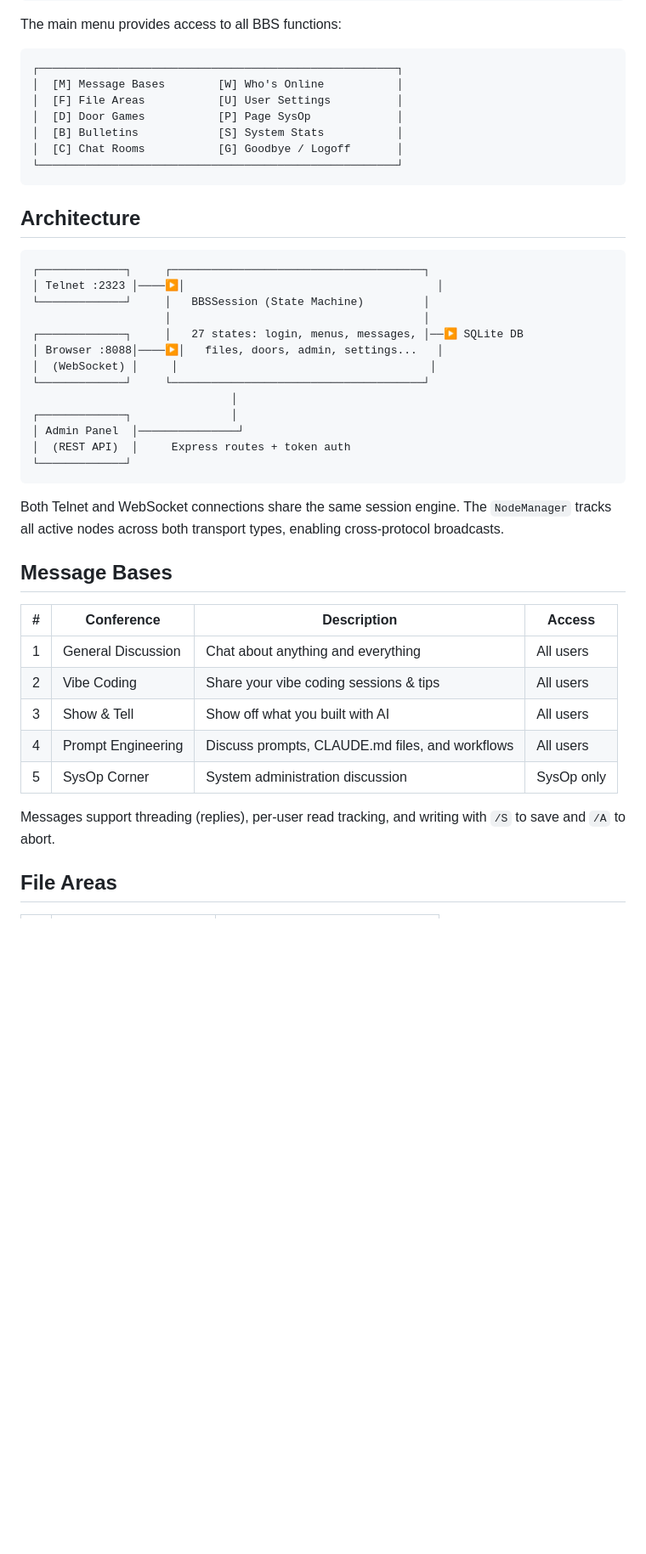
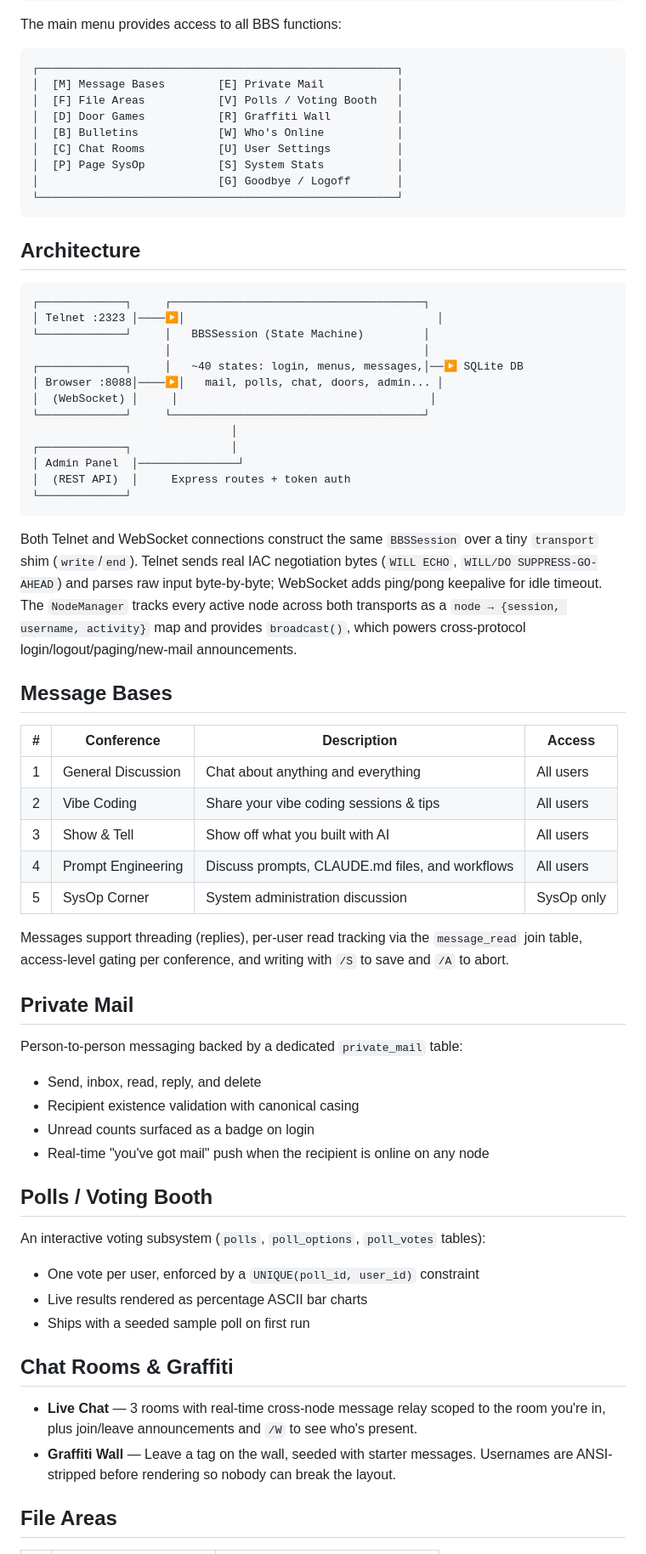
Before and after one commit to packetloss404/packetbbs, a Markdown page: README.md, the part around one of its changes. Shown at 85% size. GitHub-like rendering; blank space fills up the shorter version.

Commit message:
docs: rewrite README to reflect actual implemented features (code-grounded audit)

````diff
--- a/README.md
+++ b/README.md
@@ -65,11 +69,13 @@ The main menu provides access to all BBS functions:
 
 ```
 ┌──────────────────────────────────────────────────────┐
-│  [M] Message Bases        [W] Who's Online           │
-│  [F] File Areas           [U] User Settings          │
-│  [D] Door Games           [P] Page SysOp             │
-│  [B] Bulletins            [S] System Stats           │
-│  [C] Chat Rooms           [G] Goodbye / Logoff       │
+│  [M] Message Bases        [E] Private Mail           │
+│  [F] File Areas           [V] Polls / Voting Booth   │
+│  [D] Door Games           [R] Graffiti Wall          │
+│  [B] Bulletins            [W] Who's Online           │
+│  [C] Chat Rooms           [U] User Settings          │
+│  [P] Page SysOp           [S] System Stats           │
+│                           [G] Goodbye / Logoff       │
 └──────────────────────────────────────────────────────┘
 ```
 
@@ -80,8 +86,8 @@ The main menu provides access to all BBS functions:
 │ Telnet :2323 │────▶│                                      │
 └─────────────┘     │   BBSSession (State Machine)         │
                     │                                      │
-┌─────────────┐     │   27 states: login, menus, messages, │──▶ SQLite DB
-│ Browser :8088│────▶│   files, doors, admin, settings...   │
+┌─────────────┐     │   ~40 states: login, menus, messages,│──▶ SQLite DB
+│ Browser :8088│────▶│   mail, polls, chat, doors, admin... │
 │  (WebSocket) │     │                                      │
 └─────────────┘     └──────────────────────────────────────┘
                               │
@@ -91,7 +97,7 @@ The main menu provides access to all BBS functions:
 └─────────────┘
 ```
 
-Both Telnet and WebSocket connections share the same session engine. The `NodeManager` tracks all active nodes across both transport types, enabling cross-protocol broadcasts.
+Both Telnet and WebSocket connections construct the same `BBSSession` over a tiny `transport` shim (`write`/`end`). Telnet sends real IAC negotiation bytes (`WILL ECHO`, `WILL/DO SUPPRESS-GO-AHEAD`) and parses raw input byte-by-byte; WebSocket adds ping/pong keepalive for idle timeout. The `NodeManager` tracks every active node across both transports as a `node → {session, username, activity}` map and provides `broadcast()`, which powers cross-protocol login/logout/paging/new-mail announcements.
 
 ## Message Bases
 
@@ -103,7 +109,29 @@ Both Telnet and WebSocket connections share the same session engine. The `NodeMa
 | 4 | Prompt Engineering | Discuss prompts, CLAUDE.md files, and workflows | All users |
 | 5 | SysOp Corner | System administration discussion | SysOp only |
 
-Messages support threading (replies), per-user read tracking, and writing with `/S` to save and `/A` to abort.
+Messages support threading (replies), per-user read tracking via the `message_read` join table, access-level gating per conference, and writing with `/S` to save and `/A` to abort.
+
+## Private Mail
+
+Person-to-person messaging backed by a dedicated `private_mail` table:
+
+- Send, inbox, read, reply, and delete
+- Recipient existence validation with canonical casing
+- Unread counts surfaced as a badge on login
+- Real-time "you've got mail" push when the recipient is online on any node
+
+## Polls / Voting Booth
+
+An interactive voting subsystem (`polls`, `poll_options`, `poll_votes` tables):
+
+- One vote per user, enforced by a `UNIQUE(poll_id, user_id)` constraint
+- Live results rendered as percentage ASCII bar charts
+- Ships with a seeded sample poll on first run
+
+## Chat Rooms & Graffiti
+
+- **Live Chat** — 3 rooms with real-time cross-node message relay scoped to the room you're in, plus join/leave announcements and `/W` to see who's present.
+- **Graffiti Wall** — Leave a tag on the wall, seeded with starter messages. Usernames are ANSI-stripped before rendering so nobody can break the layout.
 
 ## File Areas
 
````
Also changed, not shown: other parts of README.md (+35 -25 lines).
